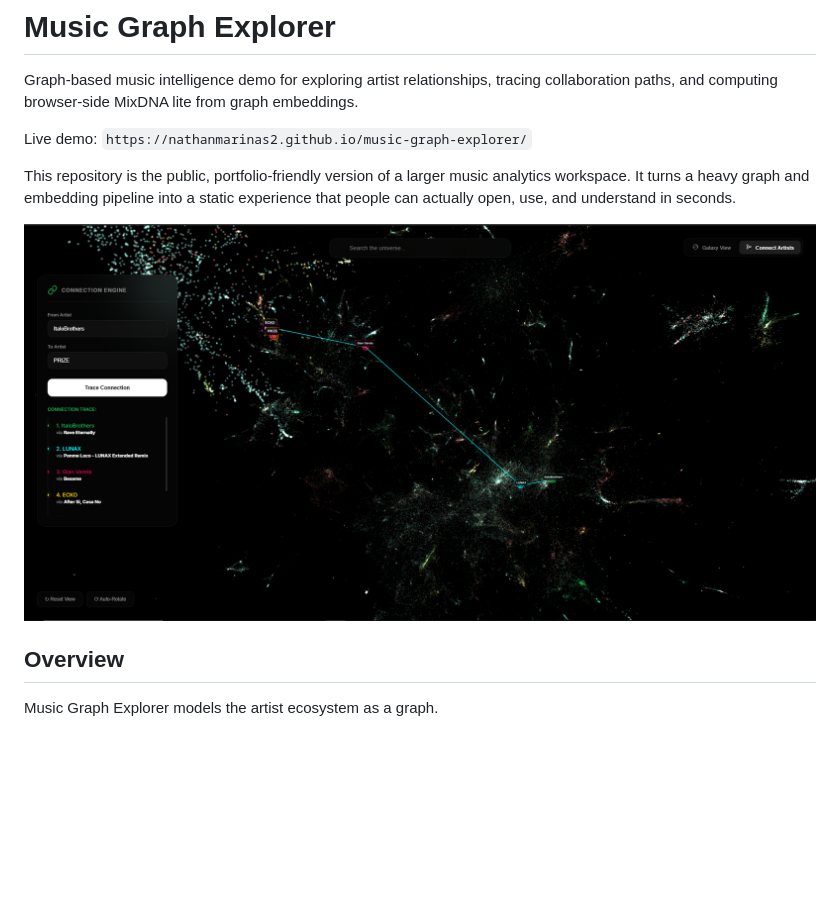
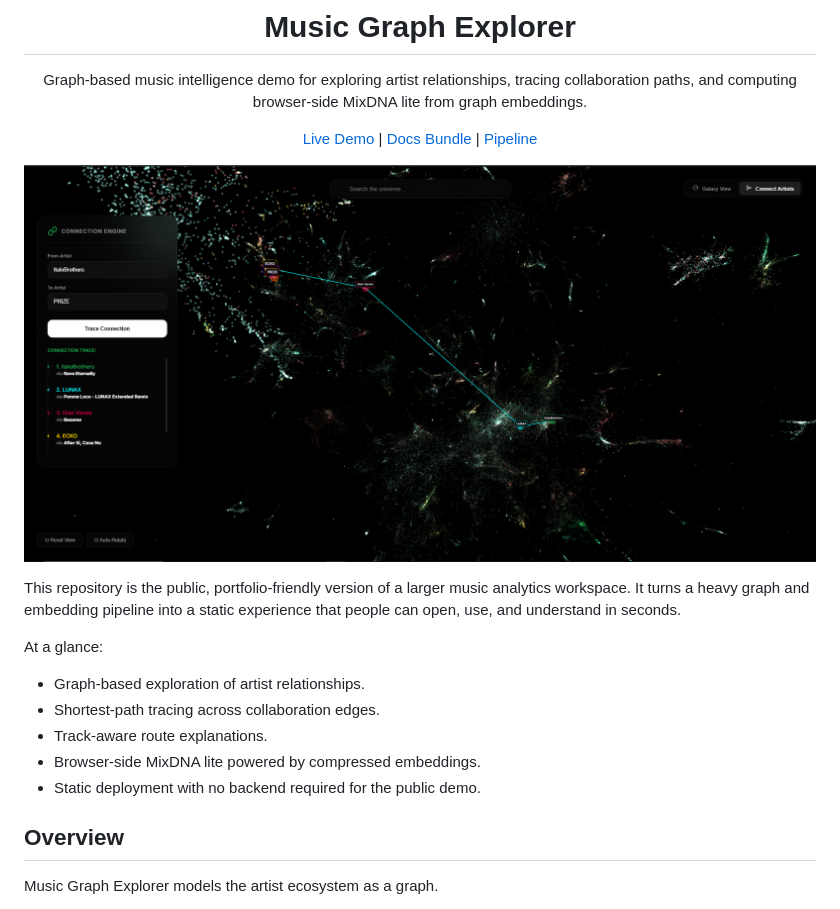
Before and after one commit to nathanmarinas2/music-graph-explorer, a Markdown page: README.md, the part around one of its changes. GitHub-like rendering; blank space fills up the shorter version.

Commit message:
Enhance README.md layout and content for better clarity and presentation

```diff
--- a/README.md
+++ b/README.md
@@ -2,11 +4,21 @@
 
 Graph-based music intelligence demo for exploring artist relationships, tracing collaboration paths, and computing browser-side MixDNA lite from graph embeddings.
 
-Live demo: `https://nathanmarinas2.github.io/music-graph-explorer/`
+[Live Demo](https://nathanmarinas2.github.io/music-graph-explorer/) | [Docs Bundle](docs) | [Pipeline](pipeline)
 
-This repository is the public, portfolio-friendly version of a larger music analytics workspace. It turns a heavy graph and embedding pipeline into a static experience that people can actually open, use, and understand in seconds.
+</div>
 
-![Connect Artists view](assets/screenshots/capture-connect-engine.png)
+![Connect Artists presentation](assets/screenshots/capture-connect-engine.png)
+
+This repository is the public, portfolio-friendly version of a larger music analytics workspace. It turns a heavy graph and embedding pipeline into a static experience that people can open, use, and understand in seconds.
+
+At a glance:
+
+- Graph-based exploration of artist relationships.
+- Shortest-path tracing across collaboration edges.
+- Track-aware route explanations.
+- Browser-side MixDNA lite powered by compressed embeddings.
+- Static deployment with no backend required for the public demo.
 
 ## Overview
 
```
Also changed, not shown: other parts of README.md (+2 -0 lines).
